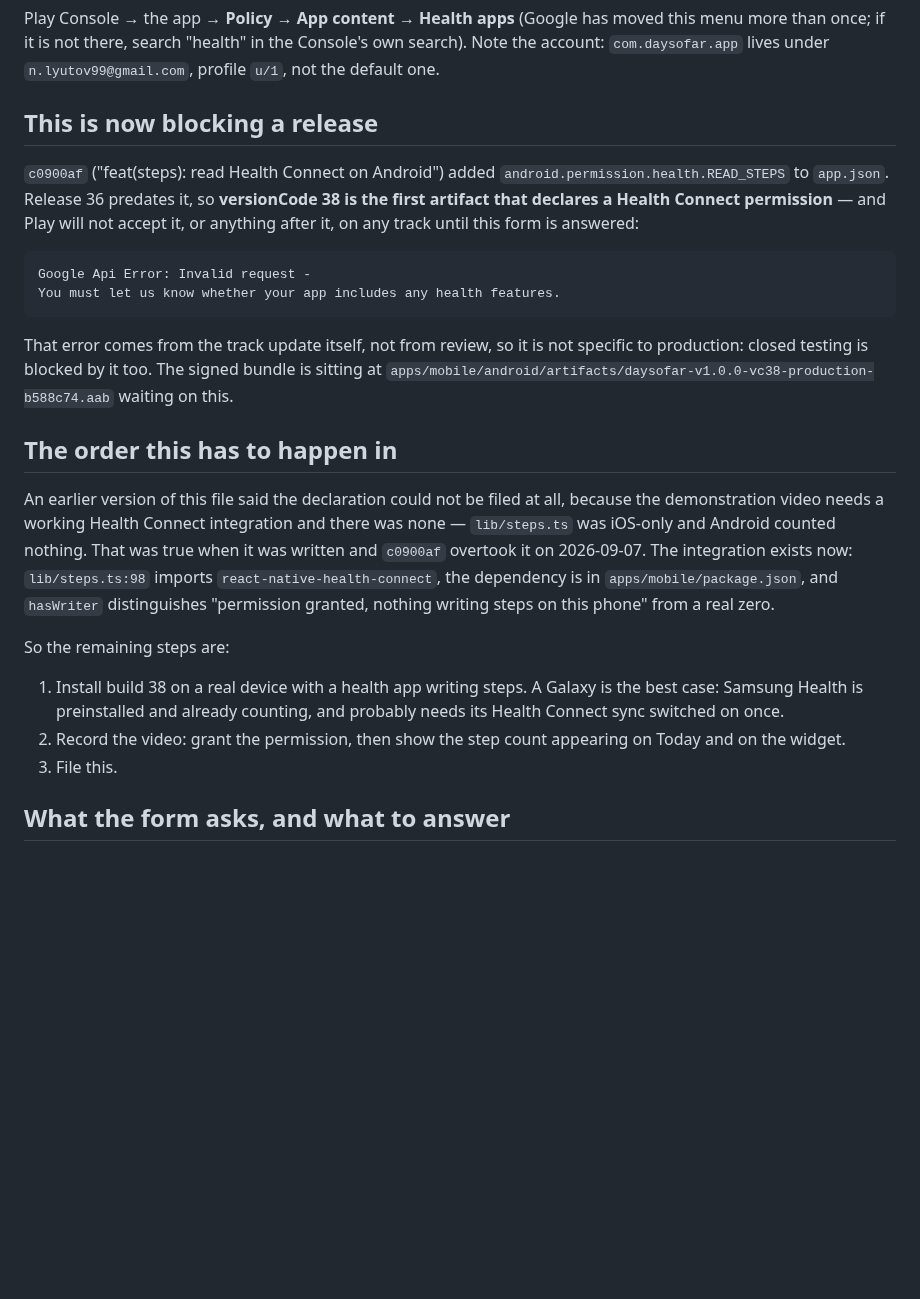
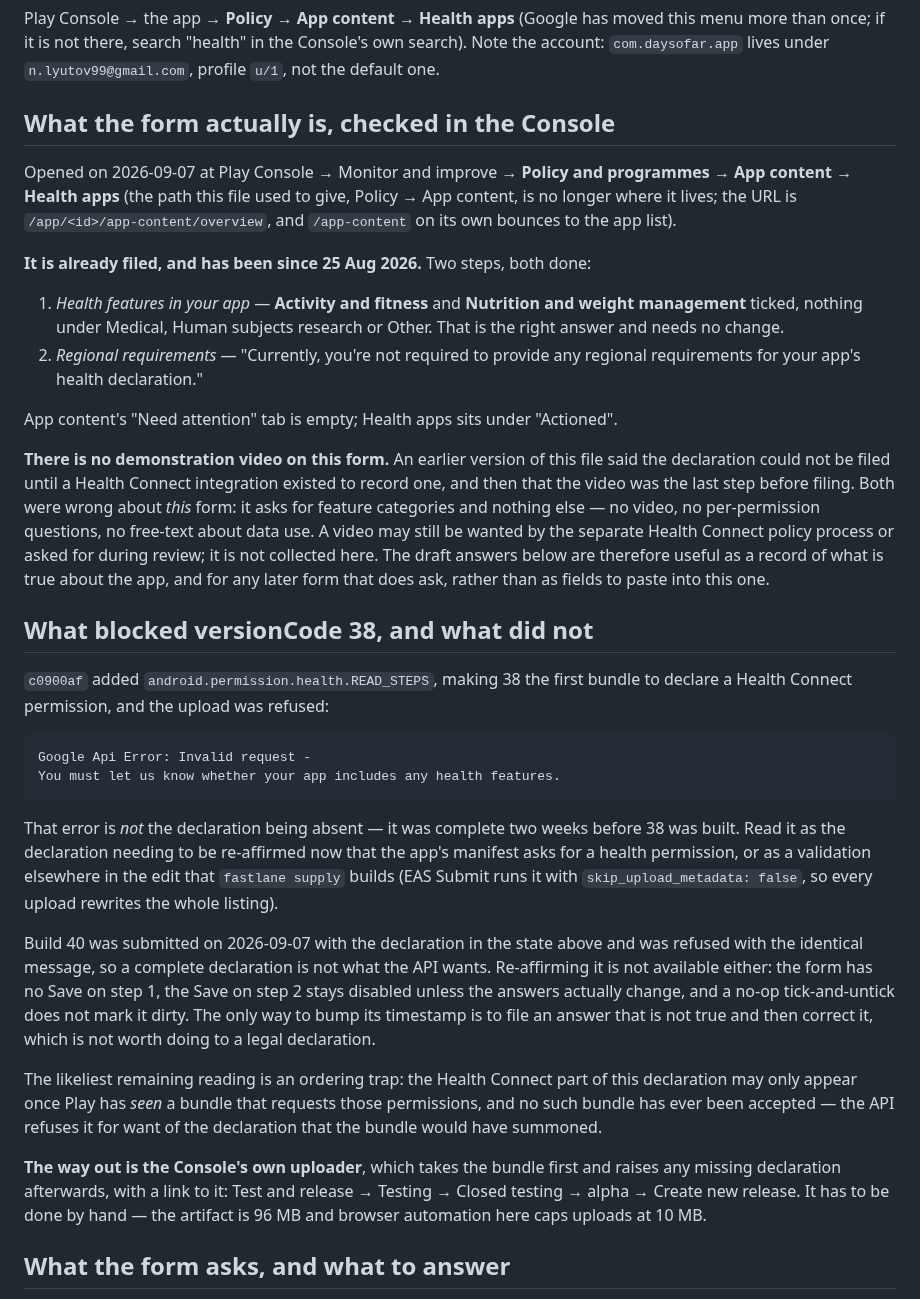
Before and after one commit to nikssan123/calories_ai, a Markdown page: HEALTH_CONNECT_DECLARATION.md, the part around the change. GitHub-like rendering; blank space fills up the shorter version.

Commit message:
docs(health): the declaration was already filed, and asks for no video
Opened the form in the Console rather than reasoning about it. It has been
complete since 25 Aug 2026 — Activity and fitness and Nutrition and weight
management ticked, regional requirements not applicable — and App content's
"Need attention" tab is empty.

Two things this file asserted are wrong and are now corrected. There is no
demonstration video anywhere on the form; it collects feature categories and
nothing else, so the claim that filing had to wait for an integration to record
was about a different process. And the declaration was never the thing missing:
builds 38 and 40 were both refused with "You must let us know whether your app
includes any health features" while it sat complete.

Records what the Console actually shows, that re-affirming is not possible
without answering falsely, and that the remaining route is the Console's own
uploader, which takes the bundle first and raises what it needs afterwards.

Co-Authored-By: Claude Opus 5 (1M context) <noreply@anthropic.com>
Claude-Session: https://claude.ai/code/session_014bJMqr1cnJYryr1nw2WvBv

```diff
--- a/HEALTH_CONNECT_DECLARATION.md
+++ b/HEALTH_CONNECT_DECLARATION.md
@@ -16,40 +16,65 @@ this menu more than once; if it is not there, search "health" in the Console's
 own search). Note the account: `com.daysofar.app` lives under
 `n.lyutov99@gmail.com`, profile `u/1`, not the default one.
 
-## This is now blocking a release
+## What the form actually is, checked in the Console
 
-`c0900af` ("feat(steps): read Health Connect on Android") added
-`android.permission.health.READ_STEPS` to `app.json`. Release 36 predates it, so
-**versionCode 38 is the first artifact that declares a Health Connect
-permission** — and Play will not accept it, or anything after it, on any track
-until this form is answered:
+Opened on 2026-09-07 at Play Console → Monitor and improve → **Policy and
+programmes → App content → Health apps** (the path this file used to give,
+Policy → App content, is no longer where it lives; the URL is
+`/app/<id>/app-content/overview`, and `/app-content` on its own bounces to the
+app list).
+
+**It is already filed, and has been since 25 Aug 2026.** Two steps, both done:
+
+1. *Health features in your app* — **Activity and fitness** and **Nutrition and
+   weight management** ticked, nothing under Medical, Human subjects research or
+   Other. That is the right answer and needs no change.
+2. *Regional requirements* — "Currently, you're not required to provide any
+   regional requirements for your app's health declaration."
+
+App content's "Need attention" tab is empty; Health apps sits under "Actioned".
+
+**There is no demonstration video on this form.** An earlier version of this
+file said the declaration could not be filed until a Health Connect integration
+existed to record one, and then that the video was the last step before filing.
+Both were wrong about *this* form: it asks for feature categories and nothing
+else — no video, no per-permission questions, no free-text about data use. A
+video may still be wanted by the separate Health Connect policy process or asked
+for during review; it is not collected here. The draft answers below are
+therefore useful as a record of what is true about the app, and for any later
+form that does ask, rather than as fields to paste into this one.
+
+## What blocked versionCode 38, and what did not
+
+`c0900af` added `android.permission.health.READ_STEPS`, making 38 the first
+bundle to declare a Health Connect permission, and the upload was refused:
 
     Google Api Error: Invalid request -
     You must let us know whether your app includes any health features.
 
-That error comes from the track update itself, not from review, so it is not
-specific to production: closed testing is blocked by it too. The signed bundle
-is sitting at `apps/mobile/android/artifacts/daysofar-v1.0.0-vc38-production-b588c74.aab`
-waiting on this.
+That error is *not* the declaration being absent — it was complete two weeks
+before 38 was built. Read it as the declaration needing to be re-affirmed now
+that the app's manifest asks for a health permission, or as a validation
+elsewhere in the edit that `fastlane supply` builds (EAS Submit runs it with
+`skip_upload_metadata: false`, so every upload rewrites the whole listing).
 
-## The order this has to happen in
+Build 40 was submitted on 2026-09-07 with the declaration in the state above and
+was refused with the identical message, so a complete declaration is not what
+the API wants. Re-affirming it is not available either: the form has no Save on
+step 1, the Save on step 2 stays disabled unless the answers actually change,
+and a no-op tick-and-untick does not mark it dirty. The only way to bump its
+timestamp is to file an answer that is not true and then correct it, which is
+not worth doing to a legal declaration.
 
-An earlier version of this file said the declaration could not be filed at all,
-because the demonstration video needs a working Health Connect integration and
-there was none — `lib/steps.ts` was iOS-only and Android counted nothing. That
-was true when it was written and `c0900af` overtook it on 2026-09-07. The
-integration exists now: `lib/steps.ts:98` imports `react-native-health-connect`,
-the dependency is in `apps/mobile/package.json`, and `hasWriter` distinguishes
-"permission granted, nothing writing steps on this phone" from a real zero.
+The likeliest remaining reading is an ordering trap: the Health Connect part of
+this declaration may only appear once Play has *seen* a bundle that requests
+those permissions, and no such bundle has ever been accepted — the API refuses
+it for want of the declaration that the bundle would have summoned.
 
-So the remaining steps are:
-
-1. Install build 38 on a real device with a health app writing steps. A Galaxy is
-   the best case: Samsung Health is preinstalled and already counting, and
-   probably needs its Health Connect sync switched on once.
-2. Record the video: grant the permission, then show the step count appearing on
-   Today and on the widget.
-3. File this.
+**The way out is the Console's own uploader**, which takes the bundle first and
+raises any missing declaration afterwards, with a link to it: Test and release →
+Testing → Closed testing → alpha → Create new release. It has to be done by
+hand — the artifact is 96 MB and browser automation here caps uploads at 10 MB.
 
 ## What the form asks, and what to answer
 
```
